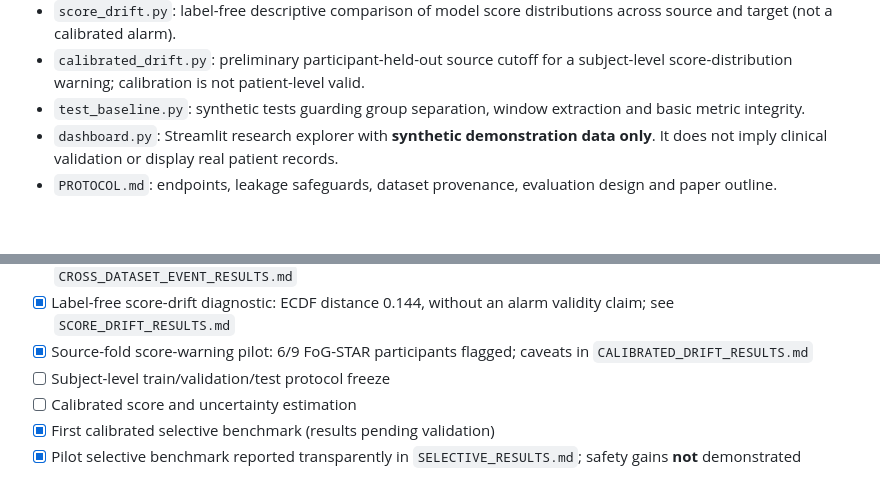
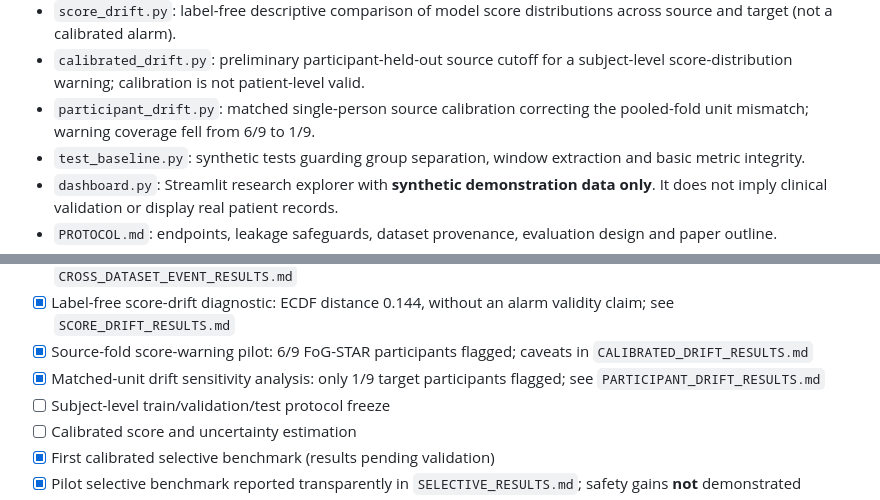
Before and after one commit to MahsaKeikha/agentic_parkinson_research, a Markdown page: SAFE-GAIT/README.md, 2 parts joined by grey strips. Drawn GitHub-style; blank space fills up the shorter version.

Commit message:
Explain matched drift calibration results in README.md

```diff
--- a/SAFE-GAIT/README.md
+++ b/SAFE-GAIT/README.md
@@ -28,6 +28,7 @@ Can signal-quality-aware uncertainty calibration and an abstaining decision poli
 - `cross_dataset_events.py`: source-trained end-of-window event-level replay on raw FoG-STAR episodes, with and without source-only abstention.
 - `score_drift.py`: label-free descriptive comparison of model score distributions across source and target (not a calibrated alarm).
 - `calibrated_drift.py`: preliminary participant-held-out source cutoff for a subject-level score-distribution warning; calibration is not patient-level valid.
+- `participant_drift.py`: matched single-person source calibration correcting the pooled-fold unit mismatch; warning coverage fell from 6/9 to 1/9.
 - `test_baseline.py`: synthetic tests guarding group separation, window extraction and basic metric integrity.
 - `dashboard.py`: Streamlit research explorer with **synthetic demonstration data only**. It does not imply clinical validation or display real patient records.
 - `PROTOCOL.md`: endpoints, leakage safeguards, dataset provenance, evaluation design and paper outline.
@@ -82,6 +83,7 @@ The dashboard explores synthetic prediction probabilities and abstention thresho
 - [x] Cross-dataset event replay: 0/28 episodes detected, with 5 to 6 false alert runs; see `CROSS_DATASET_EVENT_RESULTS.md`
 - [x] Label-free score-drift diagnostic: ECDF distance 0.144, without an alarm validity claim; see `SCORE_DRIFT_RESULTS.md`
 - [x] Source-fold score-warning pilot: 6/9 FoG-STAR participants flagged; caveats in `CALIBRATED_DRIFT_RESULTS.md`
+- [x] Matched-unit drift sensitivity analysis: only 1/9 target participants flagged; see `PARTICIPANT_DRIFT_RESULTS.md`
 - [ ] Subject-level train/validation/test protocol freeze
 - [ ] Calibrated score and uncertainty estimation
 - [x] First calibrated selective benchmark (results pending validation)
```
